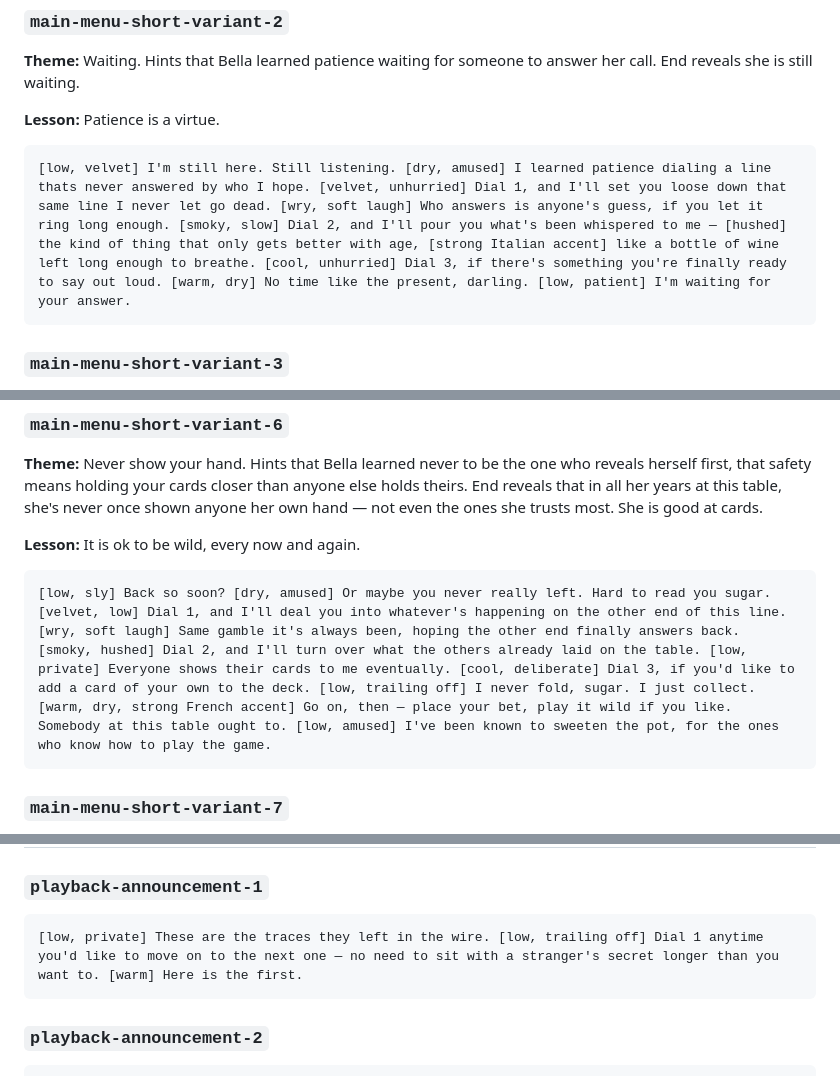
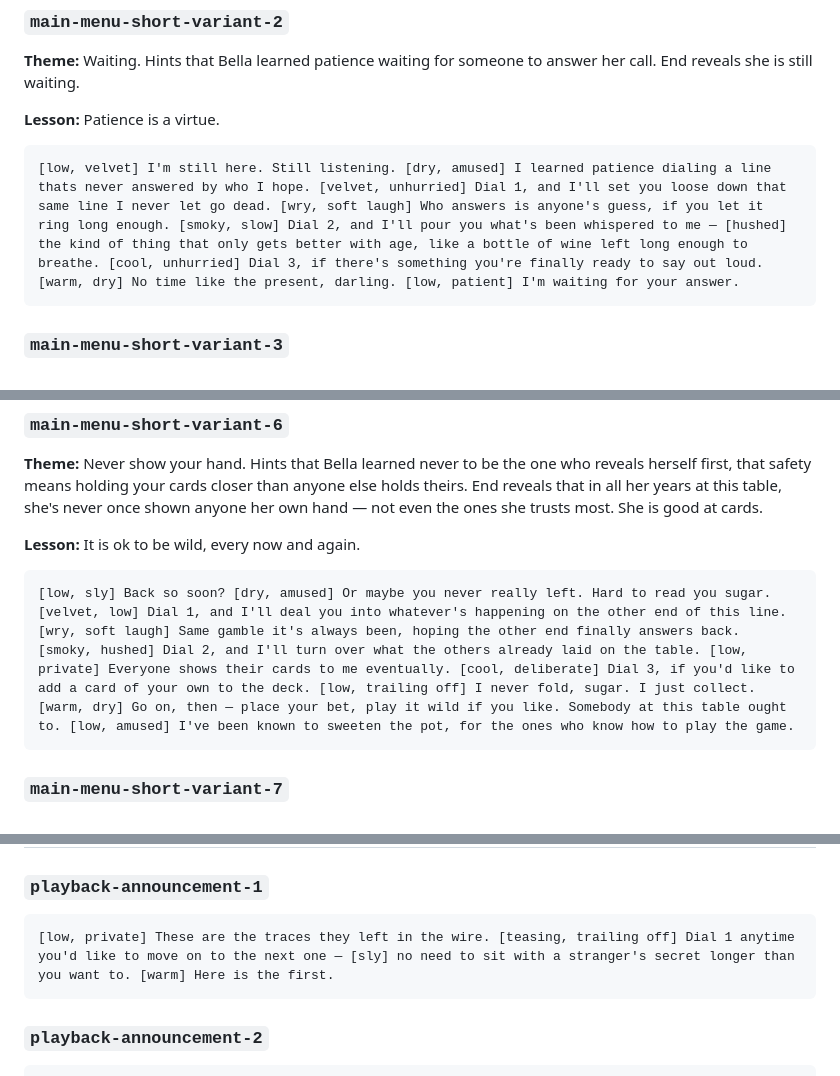
Before and after one commit to k-anderson/bella-novella, a Markdown page: PROMPTS.md, 3 parts joined by grey strips. Rendered like a GitHub page.

Commit message:
reduce the use of strong accents, that didn't work... lol

````diff
--- a/PROMPTS.md
+++ b/PROMPTS.md
@@ -61,7 +61,7 @@ updated to match this file.
 **Lesson:** Patience is a virtue.
 
 ```text
-[low, velvet] I'm still here. Still listening. [dry, amused] I learned patience dialing a line thats never answered by who I hope. [velvet, unhurried] Dial 1, and I'll set you loose down that same line I never let go dead. [wry, soft laugh] Who answers is anyone's guess, if you let it ring long enough. [smoky, slow] Dial 2, and I'll pour you what's been whispered to me — [hushed] the kind of thing that only gets better with age, [strong Italian accent] like a bottle of wine left long enough to breathe. [cool, unhurried] Dial 3, if there's something you're finally ready to say out loud. [warm, dry] No time like the present, darling. [low, patient] I'm waiting for your answer.
+[low, velvet] I'm still here. Still listening. [dry, amused] I learned patience dialing a line thats never answered by who I hope. [velvet, unhurried] Dial 1, and I'll set you loose down that same line I never let go dead. [wry, soft laugh] Who answers is anyone's guess, if you let it ring long enough. [smoky, slow] Dial 2, and I'll pour you what's been whispered to me — [hushed] the kind of thing that only gets better with age, like a bottle of wine left long enough to breathe. [cool, unhurried] Dial 3, if there's something you're finally ready to say out loud. [warm, dry] No time like the present, darling. [low, patient] I'm waiting for your answer.
 ```
 
 ### `main-menu-short-variant-3`
@@ -101,7 +101,7 @@ updated to match this file.
 **Lesson:** It is ok to be wild, every now and again.
 
 ```text
-[low, sly] Back so soon? [dry, amused] Or maybe you never really left. Hard to read you sugar. [velvet, low] Dial 1, and I'll deal you into whatever's happening on the other end of this line. [wry, soft laugh] Same gamble it's always been, hoping the other end finally answers back. [smoky, hushed] Dial 2, and I'll turn over what the others already laid on the table. [low, private] Everyone shows their cards to me eventually. [cool, deliberate] Dial 3, if you'd like to add a card of your own to the deck. [low, trailing off] I never fold, sugar. I just collect. [warm, dry, strong French accent] Go on, then — place your bet, play it wild if you like. Somebody at this table ought to. [low, amused] I've been known to sweeten the pot, for the ones who know how to play the game.
+[low, sly] Back so soon? [dry, amused] Or maybe you never really left. Hard to read you sugar. [velvet, low] Dial 1, and I'll deal you into whatever's happening on the other end of this line. [wry, soft laugh] Same gamble it's always been, hoping the other end finally answers back. [smoky, hushed] Dial 2, and I'll turn over what the others already laid on the table. [low, private] Everyone shows their cards to me eventually. [cool, deliberate] Dial 3, if you'd like to add a card of your own to the deck. [low, trailing off] I never fold, sugar. I just collect. [warm, dry] Go on, then — place your bet, play it wild if you like. Somebody at this table ought to. [low, amused] I've been known to sweeten the pot, for the ones who know how to play the game.
 ```
 
 ### `main-menu-short-variant-7`
@@ -277,7 +277,7 @@ updated to match this file.
 ### `playback-announcement-1`
 
 ```text
-[low, private] These are the traces they left in the wire. [low, trailing off] Dial 1 anytime you'd like to move on to the next one — no need to sit with a stranger's secret longer than you want to. [warm] Here is the first.
+[low, private] These are the traces they left in the wire. [teasing, trailing off] Dial 1 anytime you'd like to move on to the next one — [sly] no need to sit with a stranger's secret longer than you want to. [warm] Here is the first.
 ```
 
 ### `playback-announcement-2`
````
Also changed, not shown: other parts of PROMPTS.md (+1 -1 lines).
